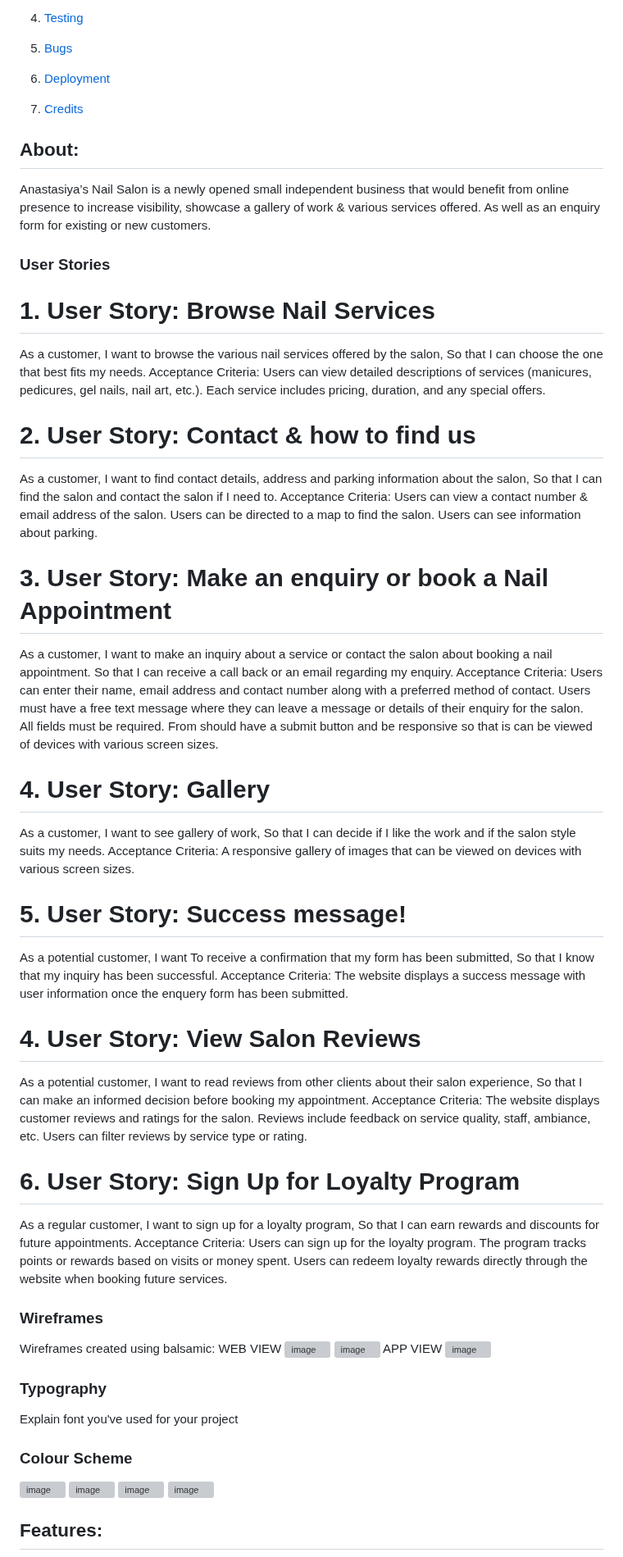
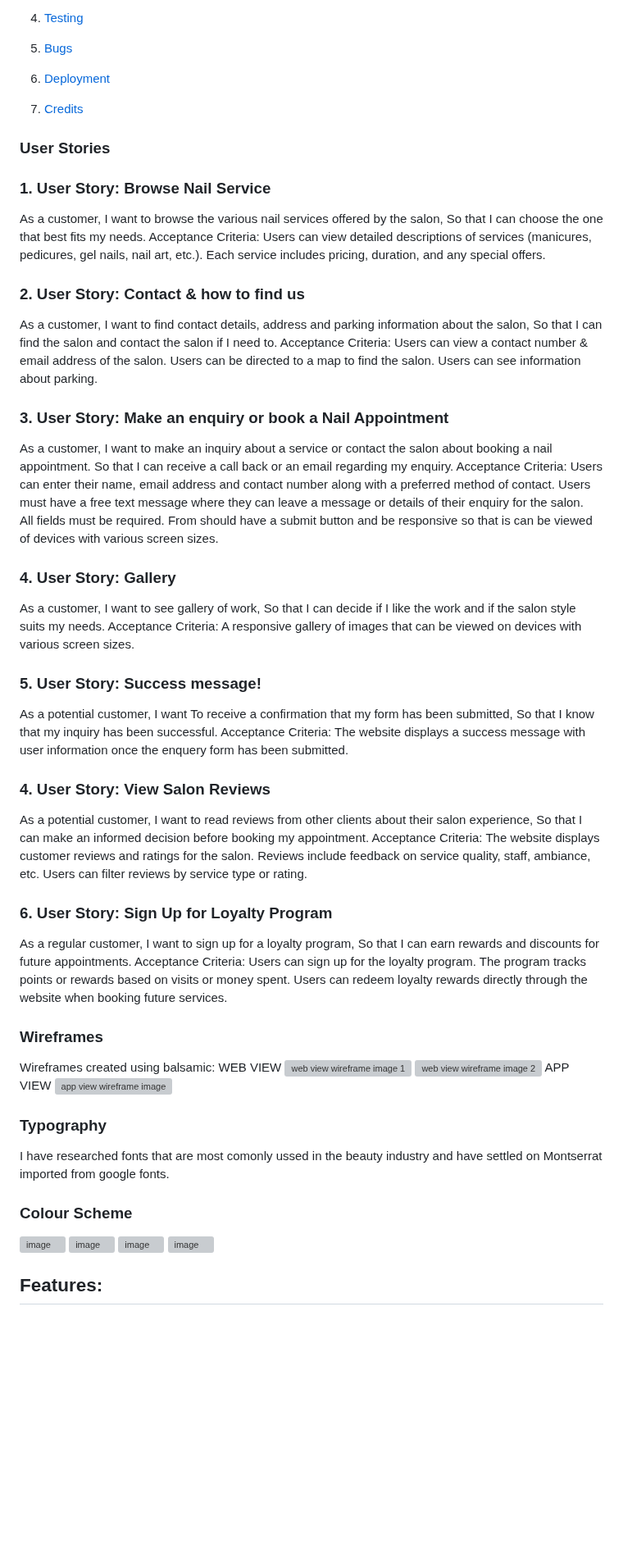
Before and after one commit to Anastasiya-m4c/Anastasiya-s-nail-salon, a Markdown page: README.md, the part around one of its changes. Shown at 82% size. Rendered like a GitHub page; blank space fills up the shorter version; grey boxes are pictures that could not be loaded.

Commit message:
Update README.md
update all relevant sections including but not limited too about , technologies used, credits etc

```diff
--- a/README.md
+++ b/README.md
@@ -20,14 +29,9 @@ Welcome Anastasiya McAvoy,
 6. [Deployment](#deployment)
 7. [Credits](#credits)
 
-## About:
-
-Anastasiya’s Nail Salon is a newly opened small independent business that would benefit from online presence to increase visibility, showcase a gallery of work & various services offered.
-As well as an enquiry form for existing or new customers.
-
 ### User Stories
 
-# 1. User Story: Browse Nail Services
+### 1. User Story: Browse Nail Service
 As a customer,
 I want to browse the various nail services offered by the salon,
 So that I can choose the one that best fits my needs.
@@ -35,7 +39,7 @@ Acceptance Criteria:
 Users can view detailed descriptions of services (manicures, pedicures, gel nails, nail art, etc.).
 Each service includes pricing, duration, and any special offers.
 
-# 2. User Story: Contact & how to find us
+### 2. User Story: Contact & how to find us
 As a customer,
 I want to find contact details, address and parking information about the salon,
 So that I can find the salon and contact the salon if I need to.
@@ -44,7 +48,7 @@ Users can view a contact number & email address of the salon.
 Users can be directed to a map to find the salon.
 Users can see information about parking.
 
-# 3. User Story: Make an enquiry or book a Nail Appointment
+### 3. User Story: Make an enquiry or book a Nail Appointment
 As a customer,
 I want to make an inquiry about a service or contact the salon about booking a nail appointment.
 So that I can receive a call back or an email regarding my enquiry.
@@ -54,21 +58,21 @@ Users must have a free text message where they can leave a message or details of
 All fields must be required.
 From should have a submit button and be responsive so that is can be viewed of devices with various screen sizes.
 
-# 4. User Story: Gallery
+### 4. User Story: Gallery
 As a customer,
 I want to see gallery of work,
 So that I can decide if I like the work and if the salon style suits my needs.
 Acceptance Criteria:
 A responsive gallery of images that can be viewed on devices with various screen sizes.
 
-# 5. User Story: Success message!
+### 5. User Story: Success message!
 As a potential customer,
 I want To receive a confirmation that my form has been submitted,
 So that I know that my inquiry has been successful.
 Acceptance Criteria:
 The website displays a success message with user information once the enquery form has been submitted.
 
-# 4. User Story: View Salon Reviews
+### 4. User Story: View Salon Reviews
 As a potential customer,
 I want to read reviews from other clients about their salon experience,
 So that I can make an informed decision before booking my appointment.
@@ -77,7 +81,7 @@ The website displays customer reviews and ratings for the salon.
 Reviews include feedback on service quality, staff, ambiance, etc.
 Users can filter reviews by service type or rating.
 
-# 6. User Story: Sign Up for Loyalty Program
+### 6. User Story: Sign Up for Loyalty Program
 As a regular customer,
 I want to sign up for a loyalty program,
 So that I can earn rewards and discounts for future appointments.
@@ -86,21 +90,18 @@ Users can sign up for the loyalty program.
 The program tracks points or rewards based on visits or money spent.
 Users can redeem loyalty rewards directly through the website when booking future services.
 
-
 ### Wireframes
 Wireframes created using balsamic:
 WEB VIEW
-![image](https://github.com/user-attachments/assets/673db412-75ae-4740-9e83-6efd3e04fac8)
-![image](https://github.com/user-attachments/assets/24eda3eb-1da5-462b-b8bb-eefb9a04796f)
+![web view wireframe image 1](https://github.com/user-attachments/assets/673db412-75ae-4740-9e83-6efd3e04fac8)
+![web view wireframe image 2](https://github.com/user-attachments/assets/24eda3eb-1da5-462b-b8bb-eefb9a04796f)
 APP VIEW
-![image](https://github.com/user-attachments/assets/5ecf95ab-66d0-4268-961d-23b9fd41a3ec)
-
-
+![app view wireframe image](https://github.com/user-attachments/assets/5ecf95ab-66d0-4268-961d-23b9fd41a3ec)
 
 ### Typography
-Explain font you've used for your project
+I have researched fonts that are most comonly ussed in the beauty industry and have settled on Montserrat imported from google fonts.
+
 ### Colour Scheme
-
 ![image](https://github.com/user-attachments/assets/d9f3e43a-c592-48eb-b937-6e6dd0d53dff)
 ![image](https://github.com/user-attachments/assets/04a162a6-edef-4f96-8b68-f6c92828e97e)
 ![image](https://github.com/user-attachments/assets/8bdc41c4-6be5-4791-9b65-f84d44c34f22)
```
Also changed, not shown: other parts of README.md (+38 -21 lines).
